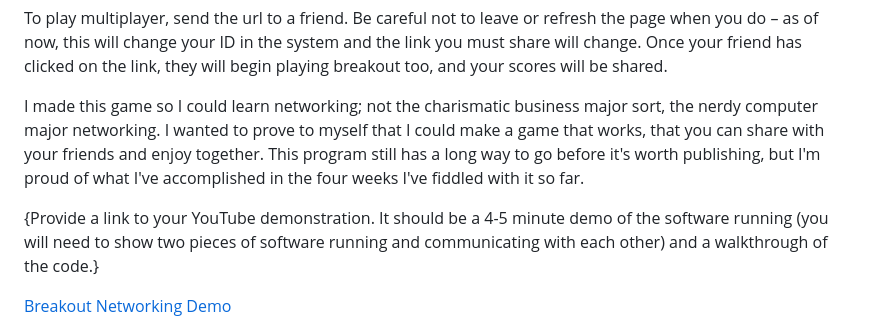
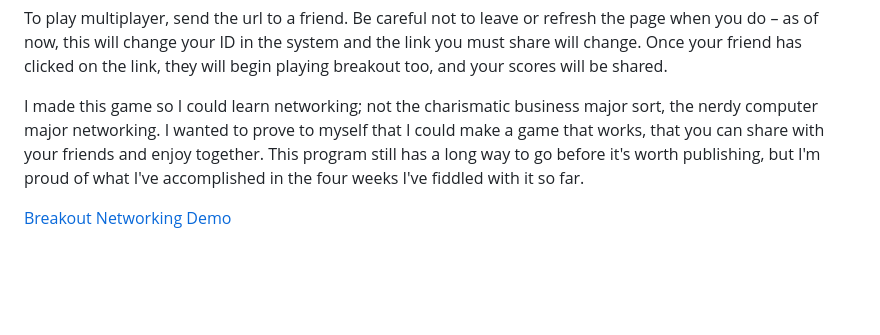
Before and after one commit to CPorterW/Breakout, a Markdown page: README.md, the part around the change. Drawn GitHub-style; blank space fills up the shorter version.

```diff
--- a/README.md
+++ b/README.md
@@ -5,8 +5,6 @@ This is a simple breakout game which I intend to expand. See READMEOLD.md for mo
 To play multiplayer, send the url to a friend. Be careful not to leave or refresh the page when you do – as of now, this will change your ID in the system and the link you must share will change. Once your friend has clicked on the link, they will begin playing breakout too, and your scores will be shared.
 
 I made this game so I could learn networking; not the charismatic business major sort, the nerdy computer major networking. I wanted to prove to myself that I could make a game that works, that you can share with your friends and enjoy together. This program still has a long way to go before it's worth publishing, but I'm proud of what I've accomplished in the four weeks I've fiddled with it so far.
-
-{Provide a link to your YouTube demonstration.  It should be a 4-5 minute demo of the software running (you will need to show two pieces of software running and communicating with each other) and a walkthrough of the code.}
 
 [Breakout Networking Demo](https://www.youtube.com/watch?v=0KluSCEwVWA)
 
```
